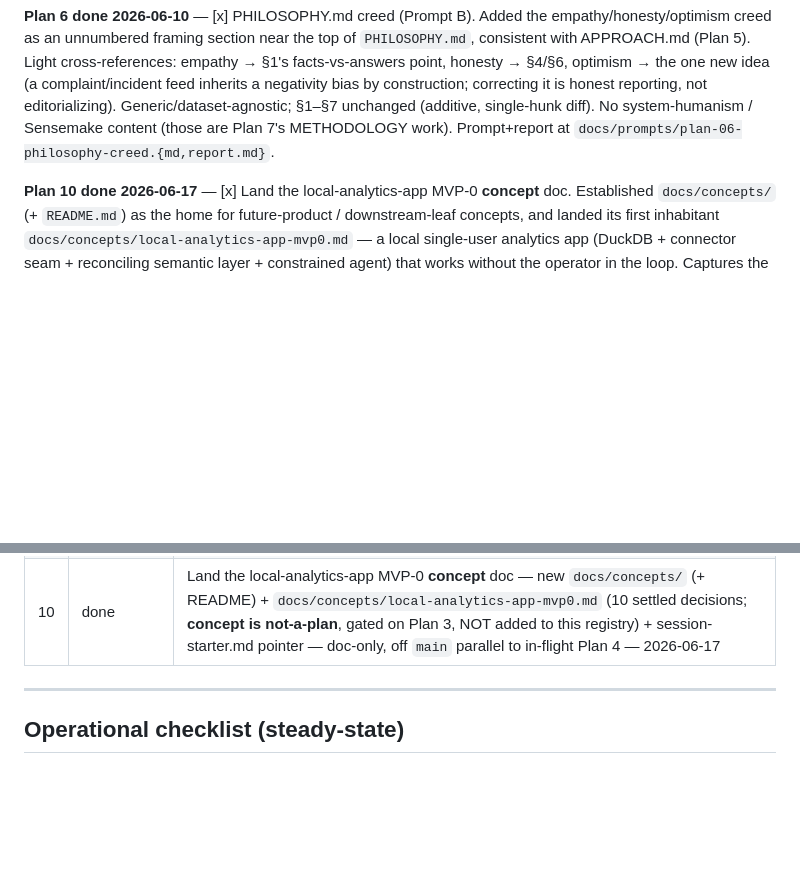
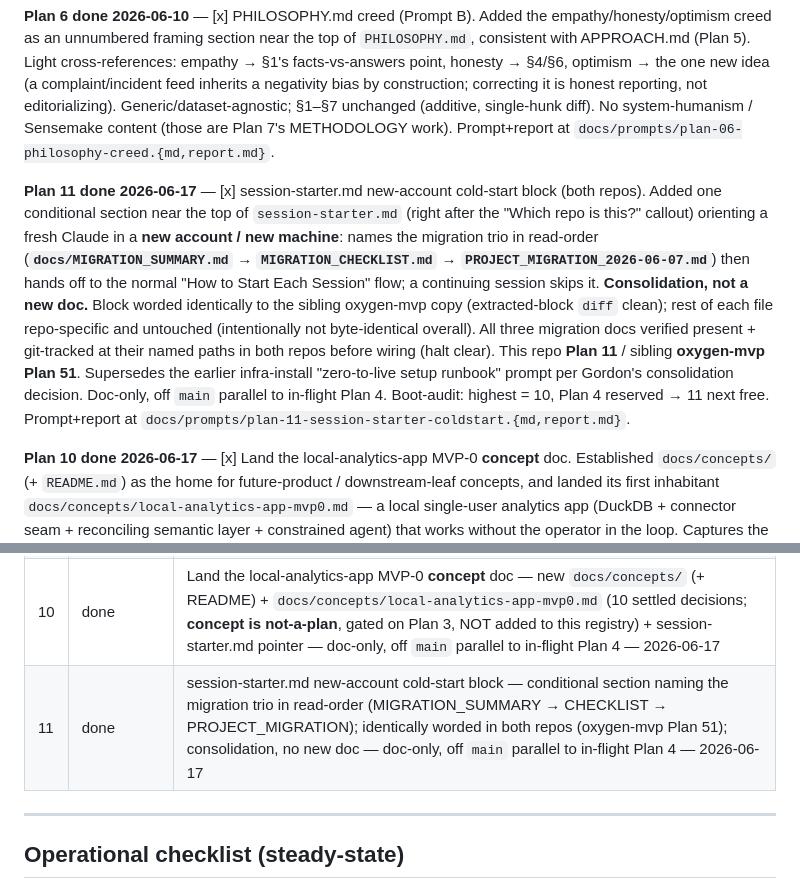
Before and after one commit to ironmonkey88/stack-in-a-box, a Markdown page: TASKS.md, 2 parts joined by grey strips. GitHub-like rendering; blank space fills up the shorter version.

```diff
--- a/TASKS.md
+++ b/TASKS.md
@@ -23,6 +23,8 @@ The dependency chain below is the corrected ordering after Plan 1's dry-run surf
 
 **Plan 6 done 2026-06-10** — [x] PHILOSOPHY.md creed (Prompt B). Added the empathy/honesty/optimism creed as an unnumbered framing section near the top of `PHILOSOPHY.md`, consistent with APPROACH.md (Plan 5). Light cross-references: empathy → §1's facts-vs-answers point, honesty → §4/§6, optimism → the one new idea (a complaint/incident feed inherits a negativity bias by construction; correcting it is honest reporting, not editorializing). Generic/dataset-agnostic; §1–§7 unchanged (additive, single-hunk diff). No system-humanism / Sensemake content (those are Plan 7's METHODOLOGY work). Prompt+report at `docs/prompts/plan-06-philosophy-creed.{md,report.md}`.
 
+**Plan 11 done 2026-06-17** — [x] session-starter.md new-account cold-start block (both repos). Added one conditional section near the top of `session-starter.md` (right after the "Which repo is this?" callout) orienting a fresh Claude in a **new account / new machine**: names the migration trio in read-order (**`docs/MIGRATION_SUMMARY.md` → `MIGRATION_CHECKLIST.md` → `PROJECT_MIGRATION_2026-06-07.md`**) then hands off to the normal "How to Start Each Session" flow; a continuing session skips it. **Consolidation, not a new doc.** Block worded identically to the sibling oxygen-mvp copy (extracted-block `diff` clean); rest of each file repo-specific and untouched (intentionally not byte-identical overall). All three migration docs verified present + git-tracked at their named paths in both repos before wiring (halt clear). This repo **Plan 11** / sibling **oxygen-mvp Plan 51**. Supersedes the earlier infra-install "zero-to-live setup runbook" prompt per Gordon's consolidation decision. Doc-only, off `main` parallel to in-flight Plan 4. Boot-audit: highest = 10, Plan 4 reserved → 11 next free. Prompt+report at `docs/prompts/plan-11-session-starter-coldstart.{md,report.md}`.
+
 **Plan 10 done 2026-06-17** — [x] Land the local-analytics-app MVP-0 **concept** doc. Established `docs/concepts/` (+ `README.md`) as the home for future-product / downstream-leaf concepts, and landed its first inhabitant `docs/concepts/local-analytics-app-mvp0.md` — a local single-user analytics app (DuckDB + connector seam + reconciling semantic layer + constrained agent) that works without the operator in the loop. Captures the one-line concept + target user + kill-test (persistence / multi-source reconciliation / repeatability), the MVP-0 framing, all 10 settled design decisions, the operator-in-the-loop insight (= METHODOLOGY R6 as a whole-product thesis), and the downstream-leaf three-repo relationship. **The documented concept is explicitly not-a-plan** — "Status: not-a-plan" banner, gated on stack-in-a-box Plan 3 being fully resolved, and deliberately NOT added to the Plans Registry or this active task list. Only *this* doc-landing plan is numbered. `session-starter.md` pointer added. Doc-only, off `main` parallel to in-flight Plan 4. Boot-audit: highest = 9, Plan 4 reserved → 10 next free; halt did not fire. Prompt+report at `docs/prompts/plan-10-local-analytics-app-concept.{md,report.md}`.
 
 **Plan 9 done 2026-06-17** — [x] APPROACH design-reasoning ("breadcrumbs") doc. New `docs/design/APPROACH_DESIGN_REASONING.md` — the reasoning *behind* APPROACH.md (why each choice was made + what was rejected), **reconstructed** (not transcribed) from durable repo sources (APPROACH.md, `plan-05` prompt+report, METHODOLOGY R5–R8 + Origin/Sync rows, PHILOSOPHY creeds, oxygen-mvp Plan 48/49 rows). Carries `Status: reconstructed` + source list; 8 decision entries in decision→why→alternatives shape. **Halt resolved (Gordon's call):** byte-identical-APPROACH.md constraint → **option (a)**, footer added to **both** repos' APPROACH.md (`shasum` match `c6e27ce1aa8ee8e6e8559cb156ddbd5b7ef230cc`); doc stays single-home here, oxygen-mvp got a small mirror PR (not a numbered oxygen-mvp plan). One entry (capability-to-scope law) flags its control-theory/hardware-abstraction breadth as design-session reasoning not fully recoverable from the core docs — surfaced, not invented. `session-starter.md` pointer added. Doc-only, off `main` parallel to in-flight Plan 4. Boot-audit: highest = 8, Plan 4 reserved → 9 next free; halt did not fire. Prompt+report at `docs/prompts/plan-09-approach-design-reasoning.{md,report.md}`.
@@ -46,6 +48,7 @@ The dependency chain below is the corrected ordering after Plan 1's dry-run surf
 | 8 | done | Project migration summary — `docs/MIGRATION_SUMMARY.md`, byte-identical to oxygen-mvp's (`shasum` `e44f3c1…`; oxygen-mvp Plan 50) + session-starter.md pointer — doc-only, off `main` parallel to in-flight Plan 4 — 2026-06-17 |
 | 9 | done | APPROACH design-reasoning doc — `docs/design/APPROACH_DESIGN_REASONING.md` (reconstructed; 8 decision entries) + provenance footer in both repos' APPROACH.md (byte-identity preserved, `shasum` `c6e27ce…`) + session-starter.md pointer — doc-only, off `main` parallel to in-flight Plan 4 — 2026-06-17 |
 | 10 | done | Land the local-analytics-app MVP-0 **concept** doc — new `docs/concepts/` (+ README) + `docs/concepts/local-analytics-app-mvp0.md` (10 settled decisions; **concept is not-a-plan**, gated on Plan 3, NOT added to this registry) + session-starter.md pointer — doc-only, off `main` parallel to in-flight Plan 4 — 2026-06-17 |
+| 11 | done | session-starter.md new-account cold-start block — conditional section naming the migration trio in read-order (MIGRATION_SUMMARY → CHECKLIST → PROJECT_MIGRATION); identically worded in both repos (oxygen-mvp Plan 51); consolidation, no new doc — doc-only, off `main` parallel to in-flight Plan 4 — 2026-06-17 |
 
 ---
 
```
Also changed, not shown: LOG.md (+4 -1 lines).
